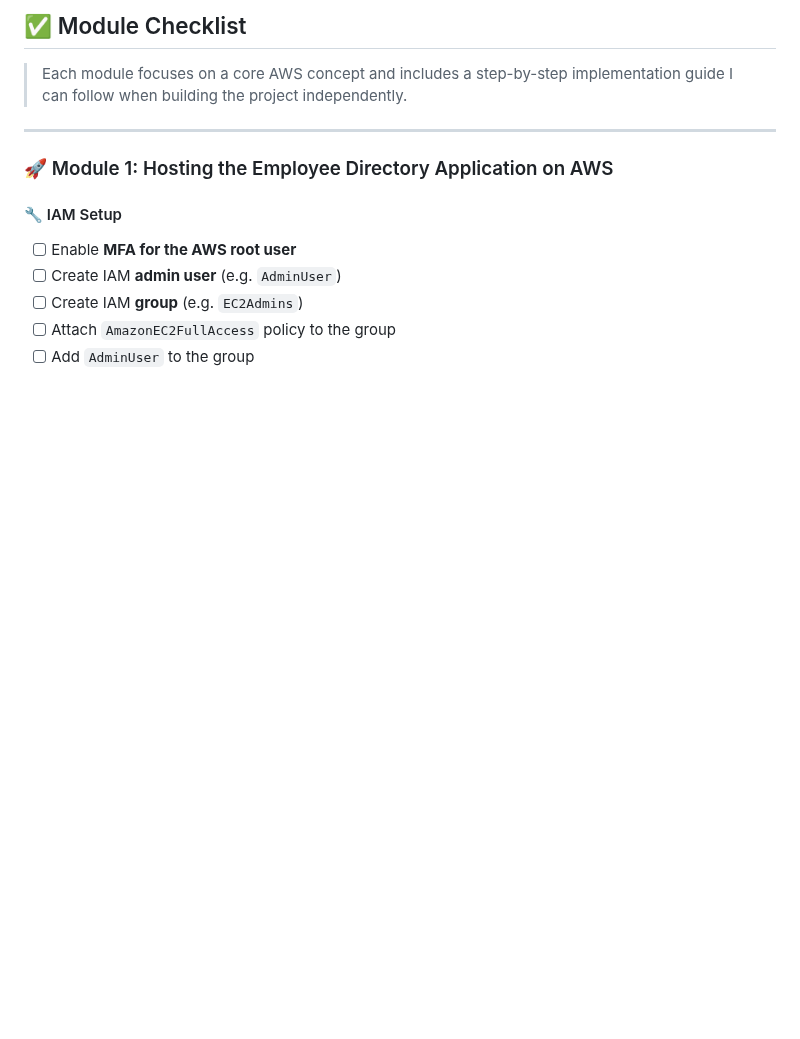
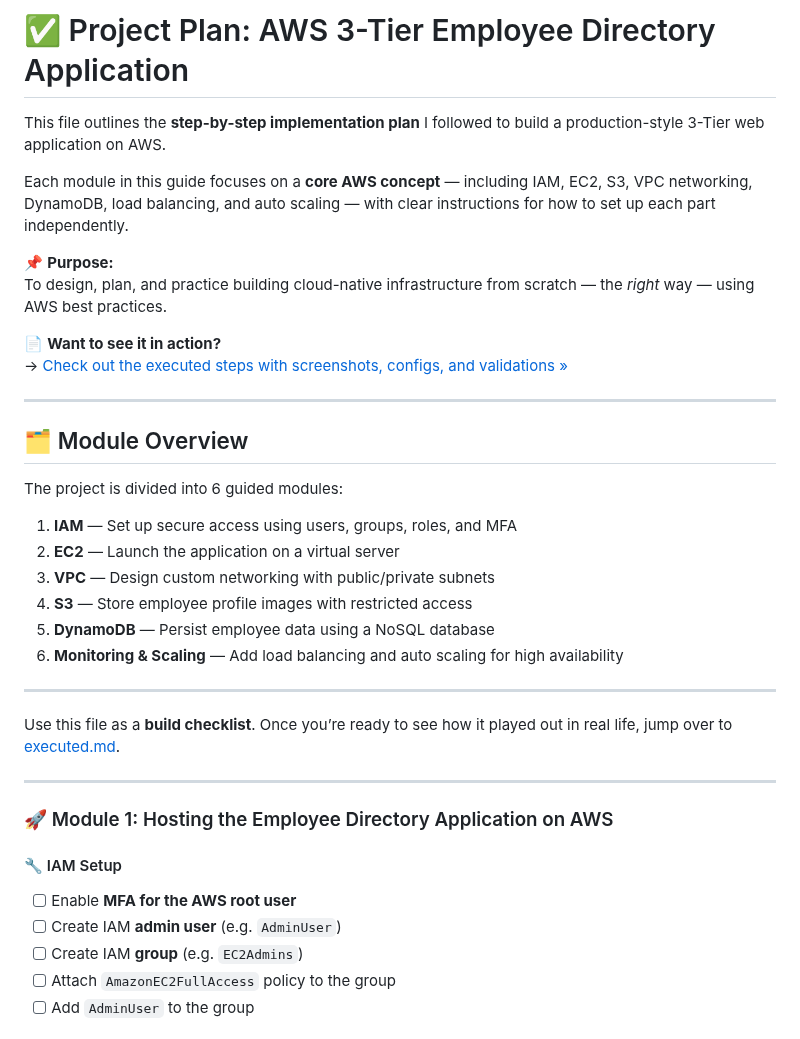
Before and after one commit to 1suleyman/-AWS-Employee-Directory-Project-Hands-On-Lab-, a Markdown page: Content/planned.md, the part around the change. Drawn GitHub-style; blank space fills up the shorter version.

```diff
--- a/Content/planned.md
+++ b/Content/planned.md
@@ -1,6 +1,31 @@
-## ✅ Module Checklist
+# ✅ Project Plan: AWS 3-Tier Employee Directory Application
 
-> Each module focuses on a core AWS concept and includes a step-by-step implementation guide I can follow when building the project independently.
+This file outlines the **step-by-step implementation plan** I followed to build a production-style 3-Tier web application on AWS.
+
+Each module in this guide focuses on a **core AWS concept** — including IAM, EC2, S3, VPC networking, DynamoDB, load balancing, and auto scaling — with clear instructions for how to set up each part independently.
+
+📌 **Purpose:**
+To design, plan, and practice building cloud-native infrastructure from scratch — the *right* way — using AWS best practices.
+
+📄 **Want to see it in action?**
+→ [Check out the executed steps with screenshots, configs, and validations »](./executed.md)
+
+---
+
+## 🗂️ Module Overview
+
+The project is divided into 6 guided modules:
+
+1. **IAM** — Set up secure access using users, groups, roles, and MFA
+2. **EC2** — Launch the application on a virtual server
+3. **VPC** — Design custom networking with public/private subnets
+4. **S3** — Store employee profile images with restricted access
+5. **DynamoDB** — Persist employee data using a NoSQL database
+6. **Monitoring & Scaling** — Add load balancing and auto scaling for high availability
+
+---
+
+Use this file as a **build checklist**. Once you’re ready to see how it played out in real life, jump over to [executed.md](./executed.md).
 
 ---
 
```
